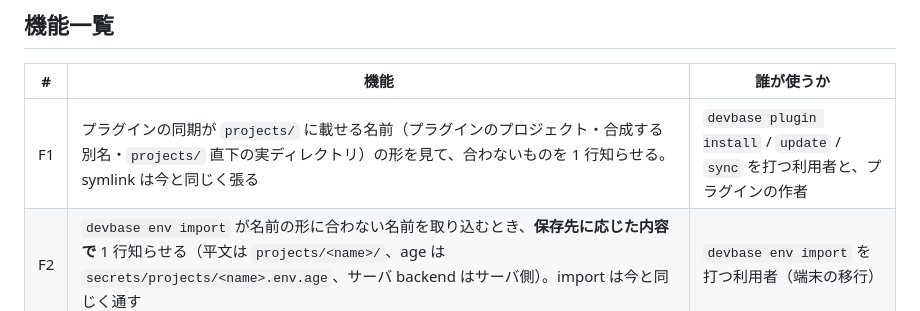
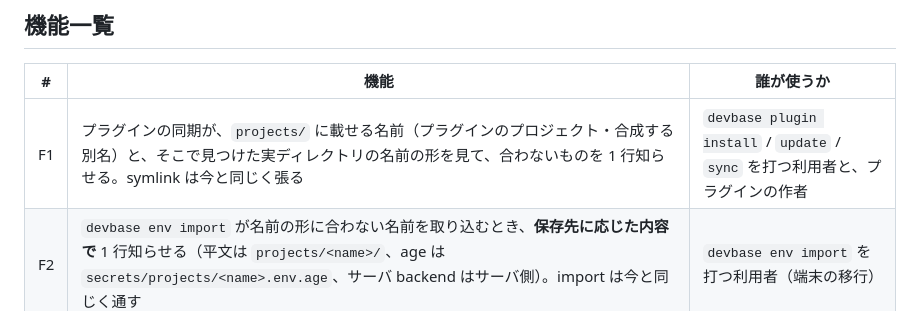
Before and after one commit to devbasex/devbase, a Markdown page: issues/PLAN66_project-name-validation-design.md, the part around the change. Drawn GitHub-style.

Commit message:
docs(PLAN66): F1 の文から、同期が作らない実ディレクトリを分けて書く (#203)
Co-Authored-By: Claude Opus 5 (1M context) <noreply@anthropic.com>

```diff
--- a/issues/PLAN66_project-name-validation-design.md
+++ b/issues/PLAN66_project-name-validation-design.md
@@ -7,7 +7,7 @@
 
 | # | 機能 | 誰が使うか |
 | --- | --- | --- |
-| F1 | プラグインの同期が `projects/` に載せる名前（プラグインのプロジェクト・合成する別名・`projects/` 直下の実ディレクトリ）の形を見て、合わないものを 1 行知らせる。symlink は今と同じく張る | `devbase plugin install` / `update` / `sync` を打つ利用者と、プラグインの作者 |
+| F1 | プラグインの同期が、`projects/` に載せる名前（プラグインのプロジェクト・合成する別名）と、そこで見つけた実ディレクトリの名前の形を見て、合わないものを 1 行知らせる。symlink は今と同じく張る | `devbase plugin install` / `update` / `sync` を打つ利用者と、プラグインの作者 |
 | F2 | `devbase env import` が名前の形に合わない名前を取り込むとき、**保存先に応じた内容で** 1 行知らせる（平文は `projects/<name>/`、age は `secrets/projects/<name>.env.age`、サーバ backend はサーバ側）。import は今と同じく通す | `devbase env import` を打つ利用者（端末の移行） |
 | F3 | スナップショットの名前の形を `utils/names` の述語へ寄せ、定数の二重持ちをやめる | devbase を保守する側 |
 
```
